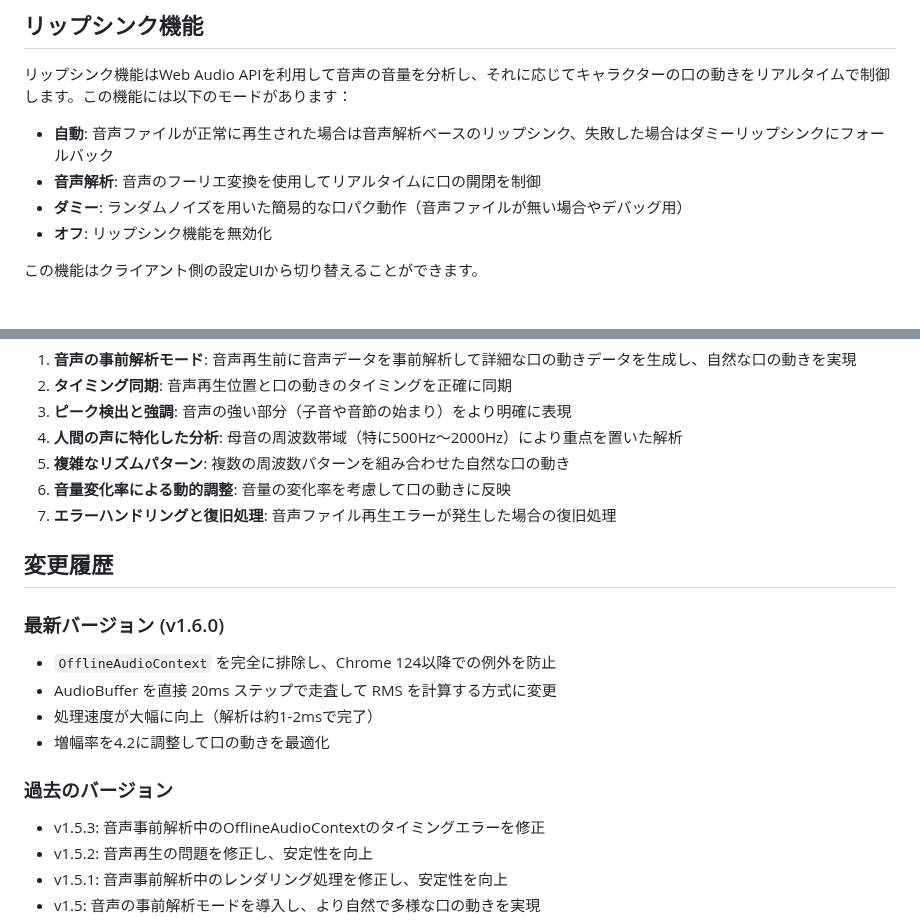
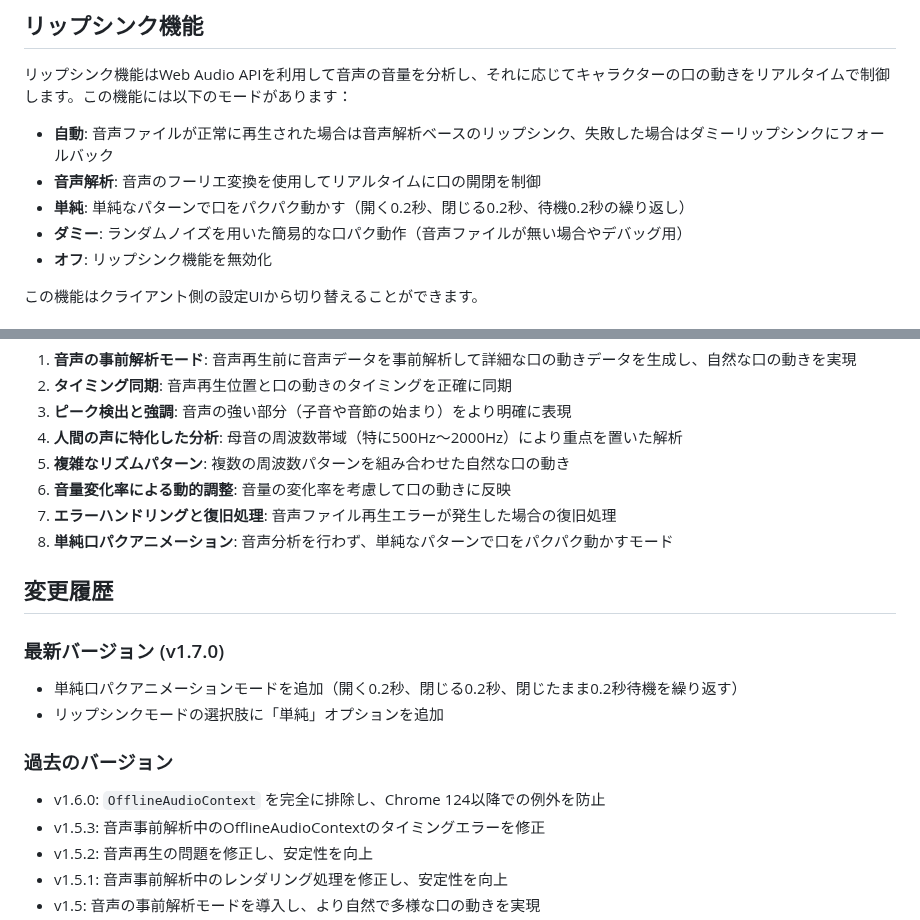
Before and after one commit to mamama6147/live2d-ai-chat, a Markdown page: README.md, 2 parts joined by grey strips. GitHub-like rendering.

Commit message:
READMEを更新して新機能を記載

```diff
--- a/README.md
+++ b/README.md
@@ -152,6 +152,7 @@ const amplifiedValue = Math.min(value * 3.8, 1);
 
 - **自動**: 音声ファイルが正常に再生された場合は音声解析ベースのリップシンク、失敗した場合はダミーリップシンクにフォールバック
 - **音声解析**: 音声のフーリエ変換を使用してリアルタイムに口の開閉を制御
+- **単純**: 単純なパターンで口をパクパク動かす（開く0.2秒、閉じる0.2秒、待機0.2秒の繰り返し）
 - **ダミー**: ランダムノイズを用いた簡易的な口パク動作（音声ファイルが無い場合やデバッグ用）
 - **オフ**: リップシンク機能を無効化
 
@@ -168,16 +169,16 @@ const amplifiedValue = Math.min(value * 3.8, 1);
 5. **複雑なリズムパターン**: 複数の周波数パターンを組み合わせた自然な口の動き
 6. **音量変化率による動的調整**: 音量の変化率を考慮して口の動きに反映
 7. **エラーハンドリングと復旧処理**: 音声ファイル再生エラーが発生した場合の復旧処理
+8. **単純口パクアニメーション**: 音声分析を行わず、単純なパターンで口をパクパク動かすモード
 
 ## 変更履歴
 
-### 最新バージョン (v1.6.0)
-- `OfflineAudioContext` を完全に排除し、Chrome 124以降での例外を防止
-- AudioBuffer を直接 20ms ステップで走査して RMS を計算する方式に変更
-- 処理速度が大幅に向上（解析は約1-2msで完了）
-- 増幅率を4.2に調整して口の動きを最適化
+### 最新バージョン (v1.7.0)
+- 単純口パクアニメーションモードを追加（開く0.2秒、閉じる0.2秒、閉じたまま0.2秒待機を繰り返す）
+- リップシンクモードの選択肢に「単純」オプションを追加
 
 ### 過去のバージョン
+- v1.6.0: `OfflineAudioContext` を完全に排除し、Chrome 124以降での例外を防止
 - v1.5.3: 音声事前解析中のOfflineAudioContextのタイミングエラーを修正
 - v1.5.2: 音声再生の問題を修正し、安定性を向上
 - v1.5.1: 音声事前解析中のレンダリング処理を修正し、安定性を向上
```
